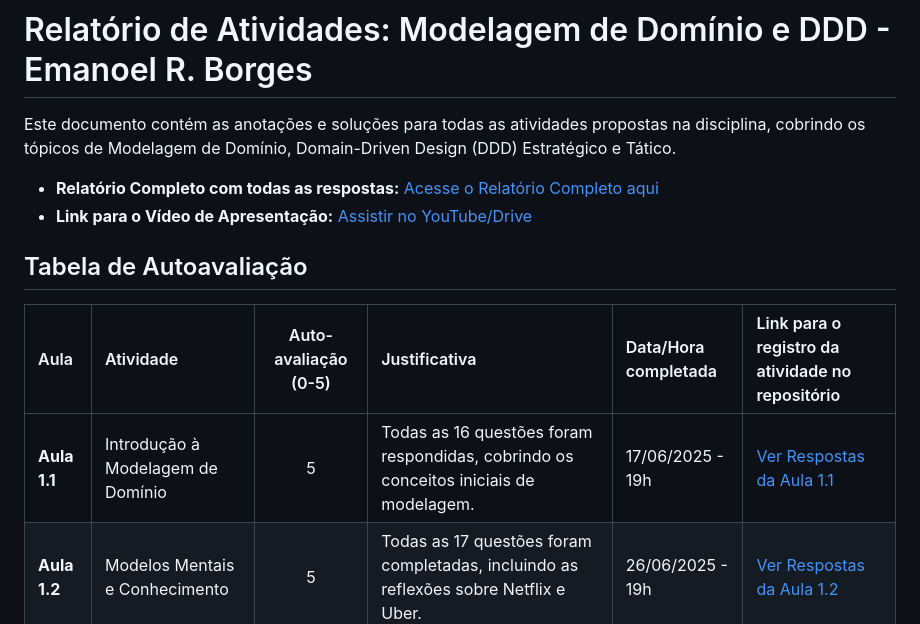
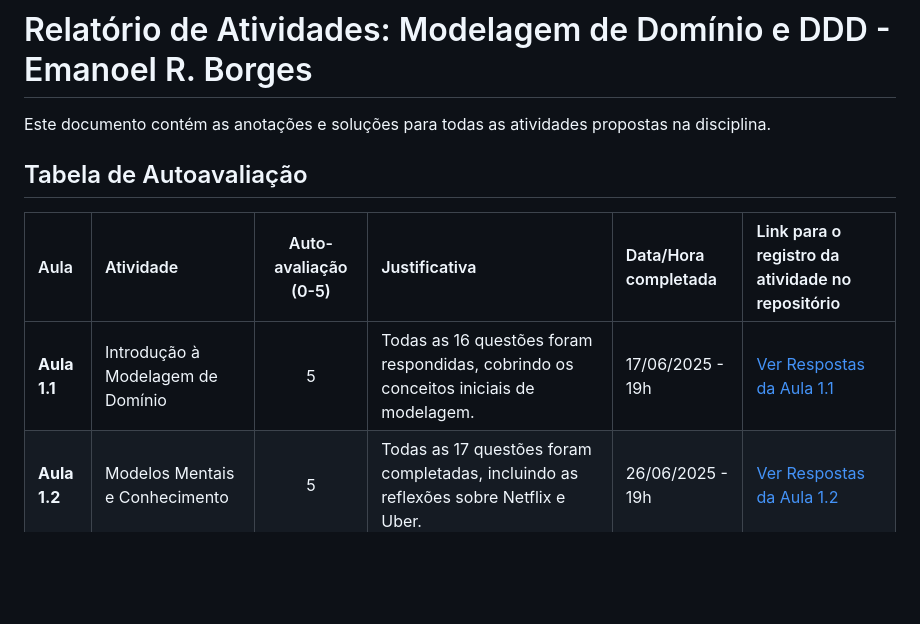
Before and after one commit to Emanoel-Borgess/Codigos-Universidade, a Markdown page: Modelagem de Domínio/RELATORIO_COMPLETO.MD, the part around the change printed below. GitHub-like rendering; blank space fills up the shorter version.

Commit message:
Teste de links

```diff
--- a/Modelagem de Domínio/RELATORIO_COMPLETO.MD
+++ b/Modelagem de Domínio/RELATORIO_COMPLETO.MD
@@ -1,9 +1,7 @@
 # Relatório de Atividades: Modelagem de Domínio e DDD - Emanoel R. Borges
 
-Este documento contém as anotações e soluções para todas as atividades propostas na disciplina, cobrindo os tópicos de Modelagem de Domínio, Domain-Driven Design (DDD) Estratégico e Tático.
-
-- **Relatório Completo com todas as respostas:** [Acesse o Relatório Completo aqui](RELATORIO_COMPLETO.md)
-- **Link para o Vídeo de Apresentação:** [Assistir no YouTube/Drive](COLE_SEU_LINK_AQUI)
+Este documento contém as anotações e soluções para todas as atividades propostas na disciplina.
+
 ## Tabela de Autoavaliação
 
 | Aula                                                 | Atividade                               | Auto-avaliação (0-5) | Justificativa                                                                        | Data/Hora completada     | Link para o registro da atividade no repositório                                               |
```
Also changed, not shown: other parts of Modelagem de Domínio/RELATORIO_COMPLETO.MD (+1 -1 lines).
